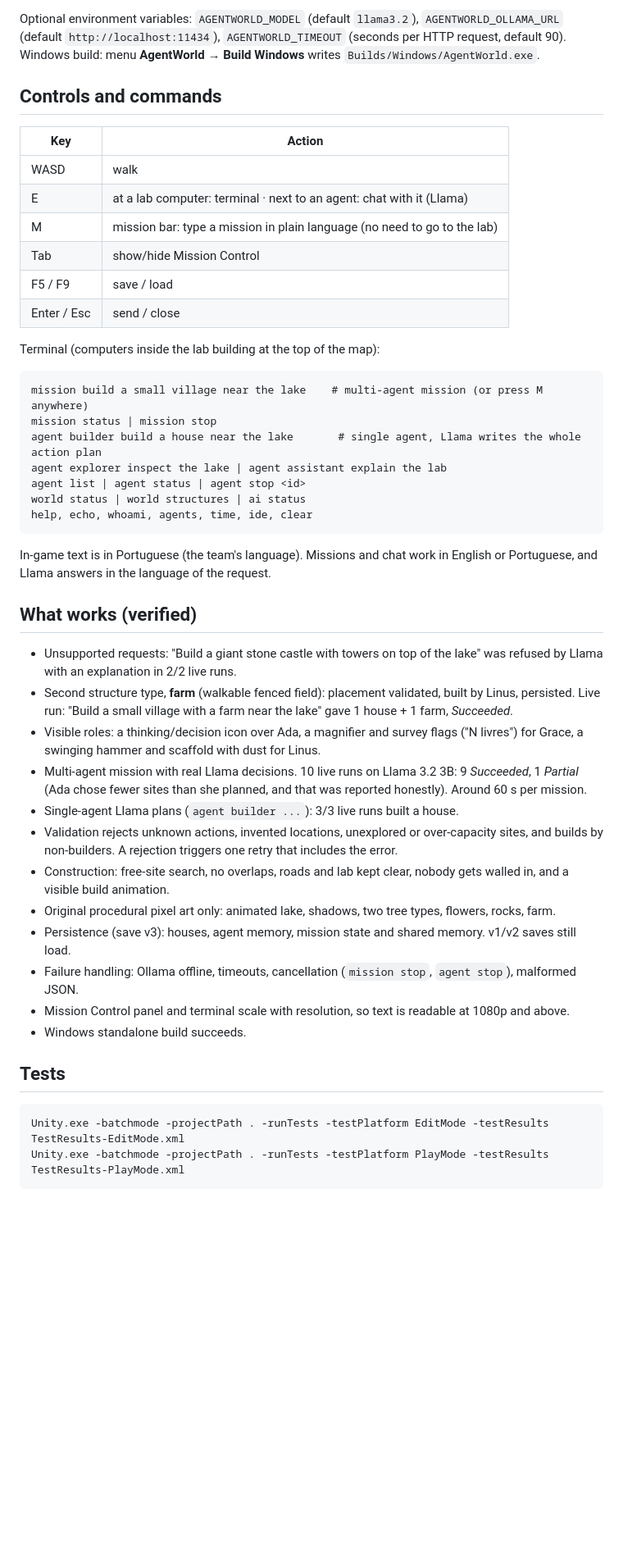
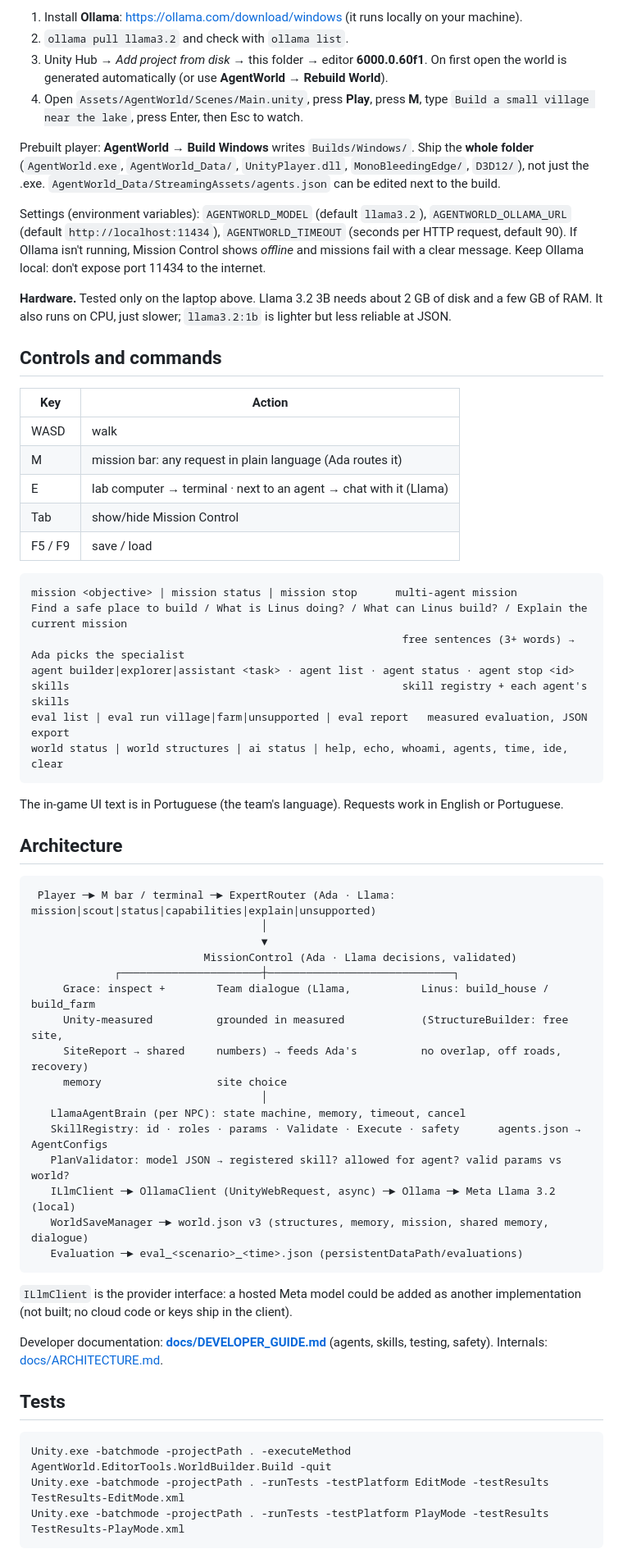
Before and after one commit to tanakaseidy3103/AgentWorld, a Markdown page: README.md, the part around one of its changes. Shown at 82% size. GitHub-like rendering; blank space fills up the shorter version.

````diff
--- a/README.md
+++ b/README.md
@@ -86,54 +78,76 @@ More detail: [docs/ARCHITECTURE.md](docs/ARCHITECTURE.md).
 
-Optional environment variables: `AGENTWORLD_MODEL` (default `llama3.2`), `AGENTWORLD_OLLAMA_URL`
+1. Install **Ollama**: <https://ollama.com/download/windows> (it runs locally on your machine).
+2. `ollama pull llama3.2` and check with `ollama list`.
+3. Unity Hub → *Add project from disk* → this folder → editor **6000.0.60f1**.
+   On first open the world is generated automatically (or use **AgentWorld → Rebuild World**).
+4. Open `Assets/AgentWorld/Scenes/Main.unity`, press **Play**, press **M**, type
+   `Build a small village near the lake`, press Enter, then Esc to watch.
+
+Prebuilt player: **AgentWorld → Build Windows** writes `Builds/Windows/`. Ship the **whole folder**
+(`AgentWorld.exe`, `AgentWorld_Data/`, `UnityPlayer.dll`, `MonoBleedingEdge/`, `D3D12/`), not just the .exe.
+`AgentWorld_Data/StreamingAssets/agents.json` can be edited next to the build.
+
+Settings (environment variables): `AGENTWORLD_MODEL` (default `llama3.2`), `AGENTWORLD_OLLAMA_URL`
 (default `http://localhost:11434`), `AGENTWORLD_TIMEOUT` (seconds per HTTP request, default 90).
-Windows build: menu **AgentWorld → Build Windows** writes `Builds/Windows/AgentWorld.exe`.
+If Ollama isn't running, Mission Control shows *offline* and missions fail with a clear message.
+Keep Ollama local: don't expose port 11434 to the internet.
+
+**Hardware.** Tested only on the laptop above. Llama 3.2 3B needs about 2 GB of disk and a few GB of RAM.
+It also runs on CPU, just slower; `llama3.2:1b` is lighter but less reliable at JSON.
 
 ## Controls and commands
 
 | Key | Action |
 |---|---|
 | WASD | walk |
-| E | at a lab computer: terminal · next to an agent: chat with it (Llama) |
-| M | mission bar: type a mission in plain language (no need to go to the lab) |
+| M | mission bar: any request in plain language (Ada routes it) |
+| E | lab computer → terminal · next to an agent → chat with it (Llama) |
 | Tab | show/hide Mission Control |
 | F5 / F9 | save / load |
-| Enter / Esc | send / close |
-
-Terminal (computers inside the lab building at the top of the map):
 
 ```
-mission build a small village near the lake    # multi-agent mission (or press M anywhere)
-mission status | mission stop
-agent builder build a house near the lake       # single agent, Llama writes the whole action plan
-agent explorer inspect the lake | agent assistant explain the lab
-agent list | agent status | agent stop <id>
-world status | world structures | ai status
-help, echo, whoami, agents, time, ide, clear
+mission <objective> | mission status | mission stop      multi-agent mission
+Find a safe place to build / What is Linus doing? / What can Linus build? / Explain the current mission
+                                                          free sentences (3+ words) → Ada picks the specialist
+agent builder|explorer|assistant <task> · agent list · agent status · agent stop <id>
+skills                                                    skill registry + each agent's skills
+eval list | eval run village|farm|unsupported | eval report   measured evaluation, JSON export
+world status | world structures | ai status | help, echo, whoami, agents, time, ide, clear
 ```
 
-In-game text is in Portuguese (the team's language). Missions and chat work in English or Portuguese,
-and Llama answers in the language of the request.
+The in-game UI text is in Portuguese (the team's language). Requests work in English or Portuguese.
 
-## What works (verified)
+## Architecture
 
-- Unsupported requests: "Build a giant stone castle with towers on top of the lake" was refused by Llama with an explanation in 2/2 live runs.
-- Second structure type, **farm** (walkable fenced field): placement validated, built by Linus, persisted. Live run: "Build a small village with a farm near the lake" gave 1 house + 1 farm, *Succeeded*.
-- Visible roles: a thinking/decision icon over Ada, a magnifier and survey flags ("N livres") for Grace, a swinging hammer and scaffold with dust for Linus.
-- Multi-agent mission with real Llama decisions. 10 live runs on Llama 3.2 3B: 9 *Succeeded*, 1 *Partial*
-  (Ada chose fewer sites than she planned, and that was reported honestly). Around 60 s per mission.
-- Single-agent Llama plans (`agent builder ...`): 3/3 live runs built a house.
-- Validation rejects unknown actions, invented locations, unexplored or over-capacity sites, and builds by
-  non-builders. A rejection triggers one retry that includes the error.
-- Construction: free-site search, no overlaps, roads and lab kept clear, nobody gets walled in, and a visible build animation.
-- Original procedural pixel art only: animated lake, shadows, two tree types, flowers, rocks, farm.
-- Persistence (save v3): houses, agent memory, mission state and shared memory. v1/v2 saves still load.
-- Failure handling: Ollama offline, timeouts, cancellation (`mission stop`, `agent stop`), malformed JSON.
-- Mission Control panel and terminal scale with resolution, so text is readable at 1080p and above.
-- Windows standalone build succeeds.
+```
+ Player ─► M bar / terminal ─► ExpertRouter (Ada · Llama: mission|scout|status|capabilities|explain|unsupported)
+                                    │
+                                    ▼
+                           MissionControl (Ada · Llama decisions, validated)
+             ┌──────────────────────┼─────────────────────────────┐
+     Grace: inspect +        Team dialogue (Llama,           Linus: build_house / build_farm
+     Unity-measured          grounded in measured            (StructureBuilder: free site,
+     SiteReport → shared     numbers) → feeds Ada's          no overlap, off roads, recovery)
+     memory                  site choice
+                                    │
+   LlamaAgentBrain (per NPC): state machine, memory, timeout, cancel
+   SkillRegistry: id · roles · params · Validate · Execute · safety      agents.json → AgentConfigs
+   PlanValidator: model JSON → registered skill? allowed for agent? valid params vs world?
+   ILlmClient ─► OllamaClient (UnityWebRequest, async) ─► Ollama ─► Meta Llama 3.2 (local)
+   WorldSaveManager ─► world.json v3 (structures, memory, mission, shared memory, dialogue)
+   Evaluation ─► eval_<scenario>_<time>.json (persistentDataPath/evaluations)
+```
+
+`ILlmClient` is the provider interface: a hosted Meta model could be added as another implementation
+(not built; no cloud code or keys ship in the client).
+
+Developer documentation: **[docs/DEVELOPER_GUIDE.md](docs/DEVELOPER_GUIDE.md)** (agents, skills, testing, safety).
+Internals: [docs/ARCHITECTURE.md](docs/ARCHITECTURE.md).
 
 ## Tests
 
 ```
+Unity.exe -batchmode -projectPath . -executeMethod AgentWorld.EditorTools.WorldBuilder.Build -quit
 Unity.exe -batchmode -projectPath . -runTests -testPlatform EditMode -testResults TestResults-EditMode.xml
 Unity.exe -batchmode -projectPath . -runTests -testPlatform PlayMode -testResults TestResults-PlayMode.xml
 ```
````
Also changed, not shown: other parts of README.md (+73 -79 lines), docs/DEVELOPER_GUIDE.md (added, +180 -0 lines), docs/FINAL_SPRINT.md (+16 -0 lines), docs/SUBMISSION.md (+103 -66 lines), docs/screenshots/building.png (added), docs/screenshots/dialogue.png (added), docs/screenshots/done.png (added), 1 other file.
